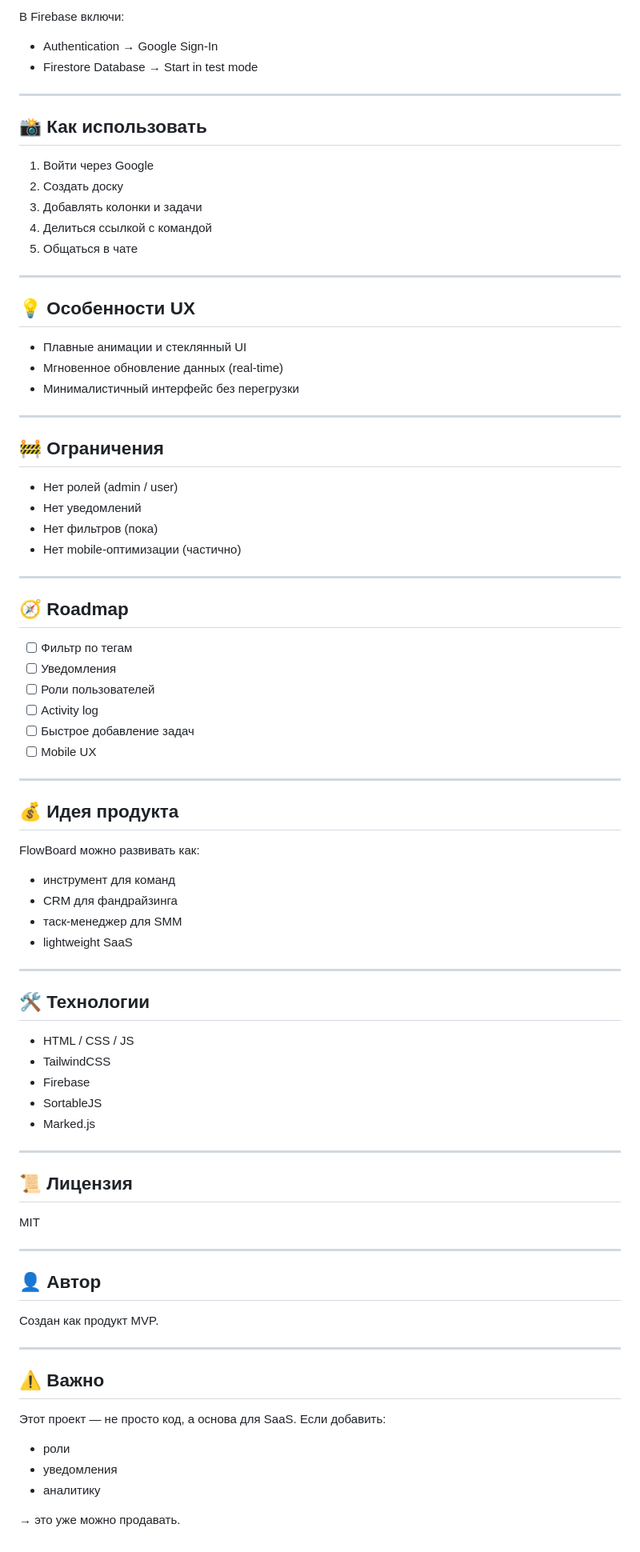
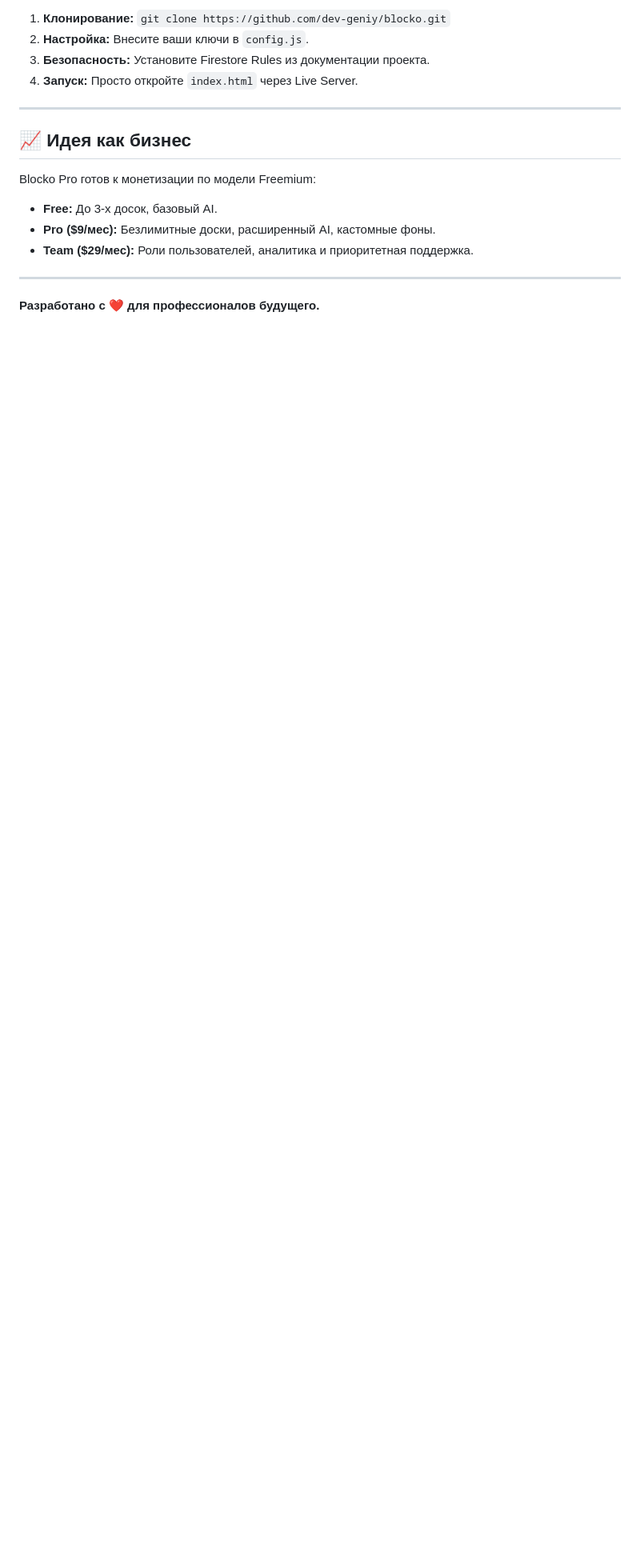
Before and after one commit to Dev-Geniy/blocko, a Markdown page: README.md, the part around one of its changes. Shown at 80% size. Drawn GitHub-style; blank space fills up the shorter version.

```diff
--- a/README.md
+++ b/README.md
@@ -68,89 +66,16 @@ const firebaseConfig = {
 
-В Firebase включи:
-
-* Authentication → Google Sign-In
-* Firestore Database → Start in test mode
+1.  **Клонирование:** `git clone https://github.com/dev-geniy/blocko.git`
+2.  **Настройка:** Внесите ваши ключи в `config.js`.
+3.  **Безопасность:** Установите Firestore Rules из документации проекта.
+4.  **Запуск:** Просто откройте `index.html` через Live Server.
 
 ---
 
-## 📸 Как использовать
-
-1. Войти через Google
-2. Создать доску
-3. Добавлять колонки и задачи
-4. Делиться ссылкой с командой
-5. Общаться в чате
+## 📈 Идея как бизнес
+Blocko Pro готов к монетизации по модели Freemium:
+* **Free:** До 3-х досок, базовый AI.
+* **Pro ($9/мес):** Безлимитные доски, расширенный AI, кастомные фоны.
+* **Team ($29/мес):** Роли пользователей, аналитика и приоритетная поддержка.
 
 ---
-
-## 💡 Особенности UX
-
-* Плавные анимации и стеклянный UI
-* Мгновенное обновление данных (real-time)
-* Минималистичный интерфейс без перегрузки
-
----
-
-## 🚧 Ограничения
-
-* Нет ролей (admin / user)
-* Нет уведомлений
-* Нет фильтров (пока)
-* Нет mobile-оптимизации (частично)
-
----
-
-## 🧭 Roadmap
-
-* [ ] Фильтр по тегам
-* [ ] Уведомления
-* [ ] Роли пользователей
-* [ ] Activity log
-* [ ] Быстрое добавление задач
-* [ ] Mobile UX
-
----
-
-## 💰 Идея продукта
-
-FlowBoard можно развивать как:
-
-* инструмент для команд
-* CRM для фандрайзинга
-* таск-менеджер для SMM
-* lightweight SaaS
-
----
-
-## 🛠️ Технологии
-
-* HTML / CSS / JS
-* TailwindCSS
-* Firebase
-* SortableJS
-* Marked.js
-
----
-
-## 📜 Лицензия
-
-MIT
-
----
-
-## 👤 Автор
-
-Создан как продукт MVP.
-
----
-
-## ⚠️ Важно
-
-Этот проект — не просто код, а основа для SaaS.
-Если добавить:
-
-* роли
-* уведомления
-* аналитику
-
-→ это уже можно продавать.
+**Разработано с ❤️ для профессионалов будущего.**
```
Also changed, not shown: other parts of README.md (+42 -44 lines).
